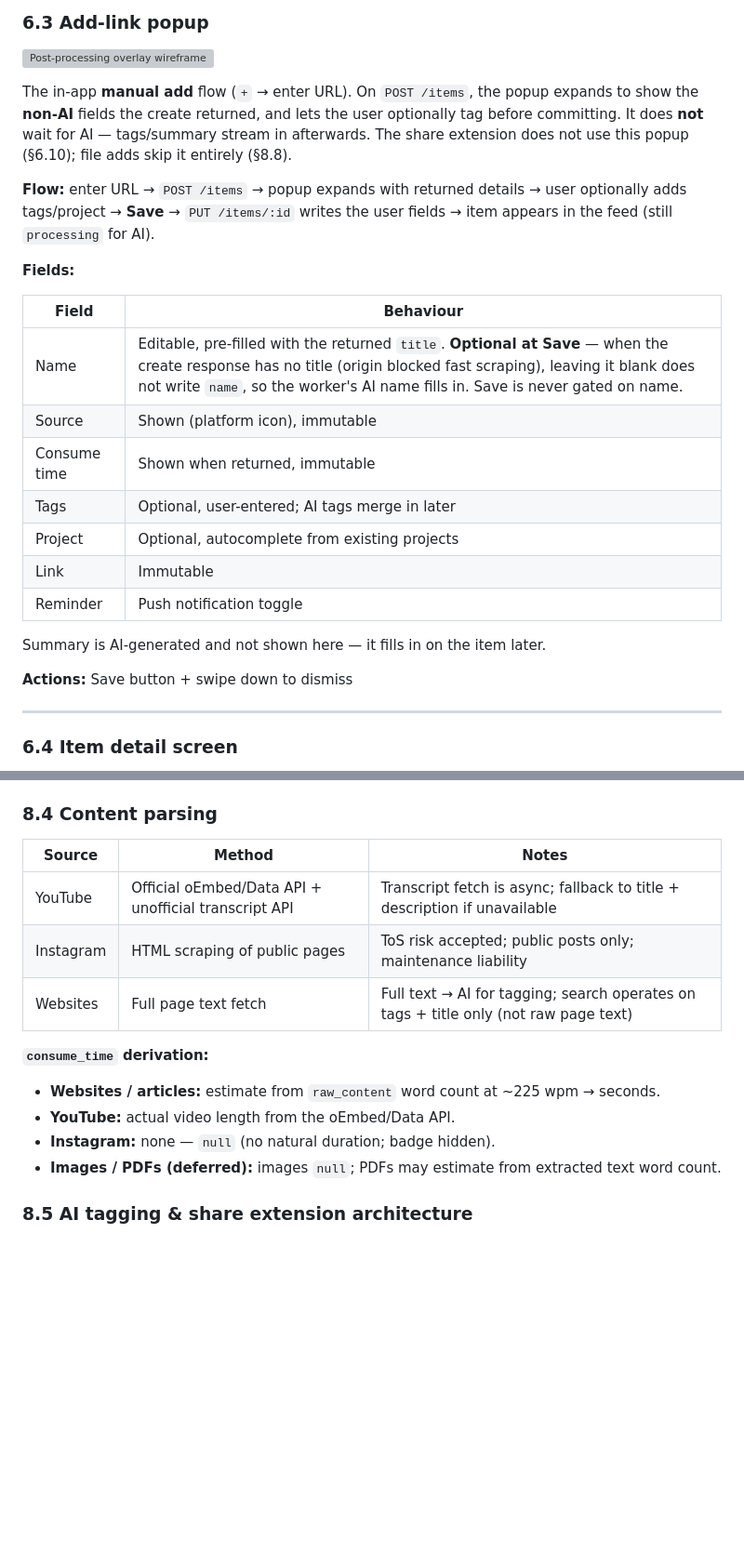
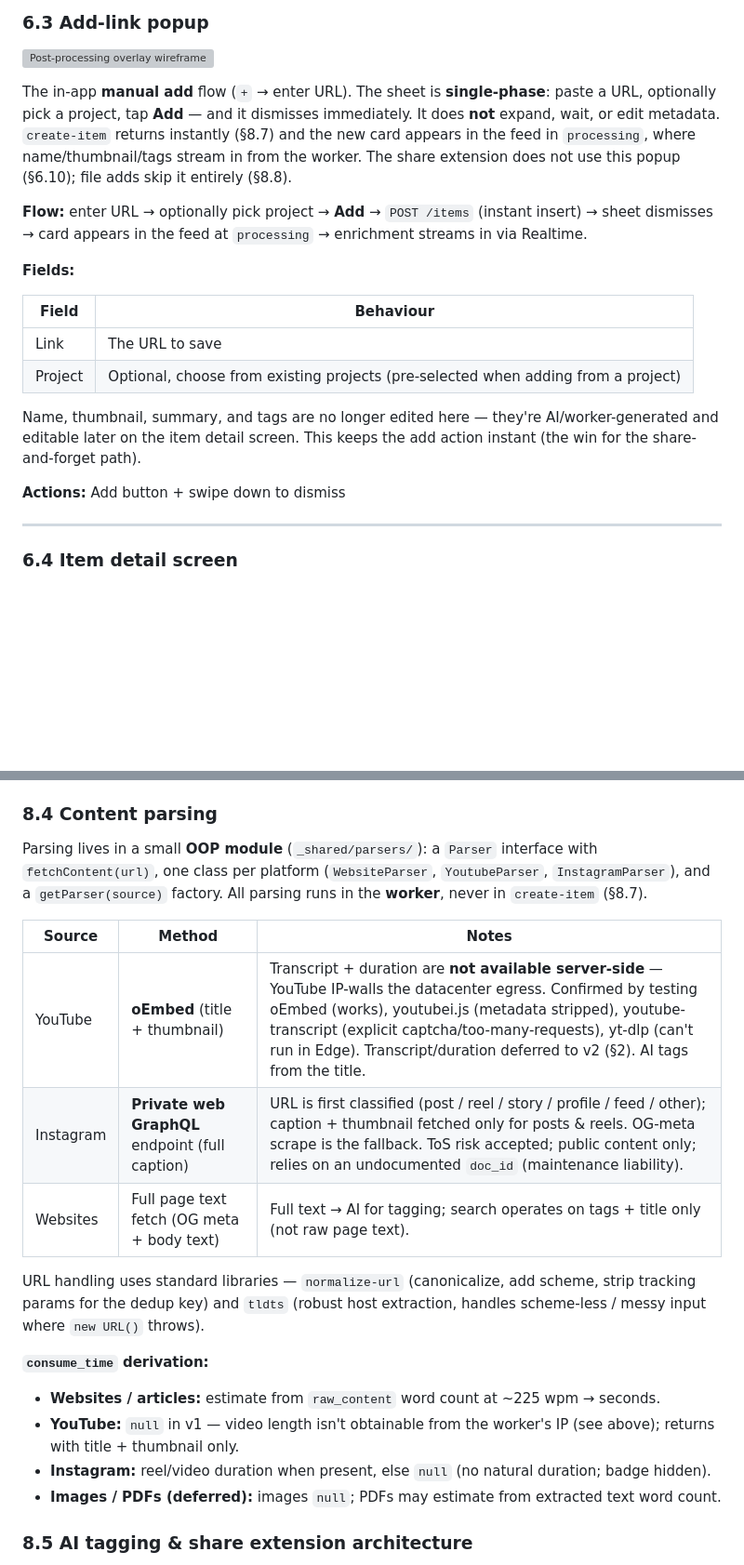
Before and after one commit to ansharora1810/shelf, a Markdown page: .claude/prd/PRD.md, 2 parts joined by grey strips. Shown at 93% size. Drawn GitHub-style; blank space fills up the shorter version; grey boxes are pictures that could not be loaded.

```diff
--- a/.claude/prd/PRD.md
+++ b/.claude/prd/PRD.md
@@ -166,25 +171,20 @@ The app should feel like a clean desk — calm, organised, never cluttered. Ever
 
 ![Post-processing overlay wireframe](assets/wireframe-post-processing.png)
 
-The in-app **manual add** flow (`+` → enter URL). On `POST /items`, the popup expands to show the **non-AI** fields the create returned, and lets the user optionally tag before committing. It does **not** wait for AI — tags/summary stream in afterwards. The share extension does not use this popup (§6.10); file adds skip it entirely (§8.8).
+The in-app **manual add** flow (`+` → enter URL). The sheet is **single-phase**: paste a URL, optionally pick a project, tap **Add** — and it dismisses immediately. It does **not** expand, wait, or edit metadata. `create-item` returns instantly (§8.7) and the new card appears in the feed in `processing`, where name/thumbnail/tags stream in from the worker. The share extension does not use this popup (§6.10); file adds skip it entirely (§8.8).
 
-**Flow:** enter URL → `POST /items` → popup expands with returned details → user optionally adds tags/project → **Save** → `PUT /items/:id` writes the user fields → item appears in the feed (still `processing` for AI).
+**Flow:** enter URL → optionally pick project → **Add** → `POST /items` (instant insert) → sheet dismisses → card appears in the feed at `processing` → enrichment streams in via Realtime.
 
 **Fields:**
 
 | Field | Behaviour |
 |---|---|
-| Name | Editable, pre-filled with the returned `title`. **Optional at Save** — when the create response has no title (origin blocked fast scraping), leaving it blank does not write `name`, so the worker's AI name fills in. Save is never gated on name. |
-| Source | Shown (platform icon), immutable |
-| Consume time | Shown when returned, immutable |
-| Tags | Optional, user-entered; AI tags merge in later |
-| Project | Optional, autocomplete from existing projects |
-| Link | Immutable |
-| Reminder | Push notification toggle |
+| Link | The URL to save |
+| Project | Optional, choose from existing projects (pre-selected when adding from a project) |
 
-Summary is AI-generated and not shown here — it fills in on the item later.
+Name, thumbnail, summary, and tags are no longer edited here — they're AI/worker-generated and editable later on the item detail screen. This keeps the add action instant (the win for the share-and-forget path).
 
-**Actions:** Save button + swipe down to dismiss
+**Actions:** Add button + swipe down to dismiss
 
 ---
 
@@ -493,16 +493,20 @@ The client only ever *reflects* a backend status; it never decides "failed" on a
 
 ### 8.4 Content parsing
 
+Parsing lives in a small **OOP module** (`_shared/parsers/`): a `Parser` interface with `fetchContent(url)`, one class per platform (`WebsiteParser`, `YoutubeParser`, `InstagramParser`), and a `getParser(source)` factory. All parsing runs in the **worker**, never in `create-item` (§8.7).
+
 | Source | Method | Notes |
 |---|---|---|
-| YouTube | Official oEmbed/Data API + unofficial transcript API | Transcript fetch is async; fallback to title + description if unavailable |
-| Instagram | HTML scraping of public pages | ToS risk accepted; public posts only; maintenance liability |
-| Websites | Full page text fetch | Full text → AI for tagging; search operates on tags + title only (not raw page text) |
+| YouTube | **oEmbed** (title + thumbnail) | Transcript + duration are **not available server-side** — YouTube IP-walls the datacenter egress. Confirmed by testing oEmbed (works), youtubei.js (metadata stripped), youtube-transcript (explicit captcha/too-many-requests), yt-dlp (can't run in Edge). Transcript/duration deferred to v2 (§2). AI tags from the title. |
+| Instagram | **Private web GraphQL** endpoint (full caption) | URL is first classified (post / reel / story / profile / feed / other); caption + thumbnail fetched only for posts & reels. OG-meta scrape is the fallback. ToS risk accepted; public content only; relies on an undocumented `doc_id` (maintenance liability). |
+| Websites | Full page text fetch (OG meta + body text) | Full text → AI for tagging; search operates on tags + title only (not raw page text). |
+
+URL handling uses standard libraries — `normalize-url` (canonicalize, add scheme, strip tracking params for the dedup key) and `tldts` (robust host extraction, handles scheme-less / messy input where `new URL()` throws).
 
 **`consume_time` derivation:**
 - **Websites / articles:** estimate from `raw_content` word count at ~225 wpm → seconds.
-- **YouTube:** actual video length from the oEmbed/Data API.
-- **Instagram:** none — `null` (no natural duration; badge hidden).
+- **YouTube:** `null` in v1 — video length isn't obtainable from the worker's IP (see above); returns with title + thumbnail only.
+- **Instagram:** reel/video duration when present, else `null` (no natural duration; badge hidden).
 - **Images / PDFs (deferred):** images `null`; PDFs may estimate from extracted text word count.
 
 ### 8.5 AI tagging & share extension architecture
```
Also changed, not shown: other parts of .claude/prd/PRD.md (+29 -12 lines).
